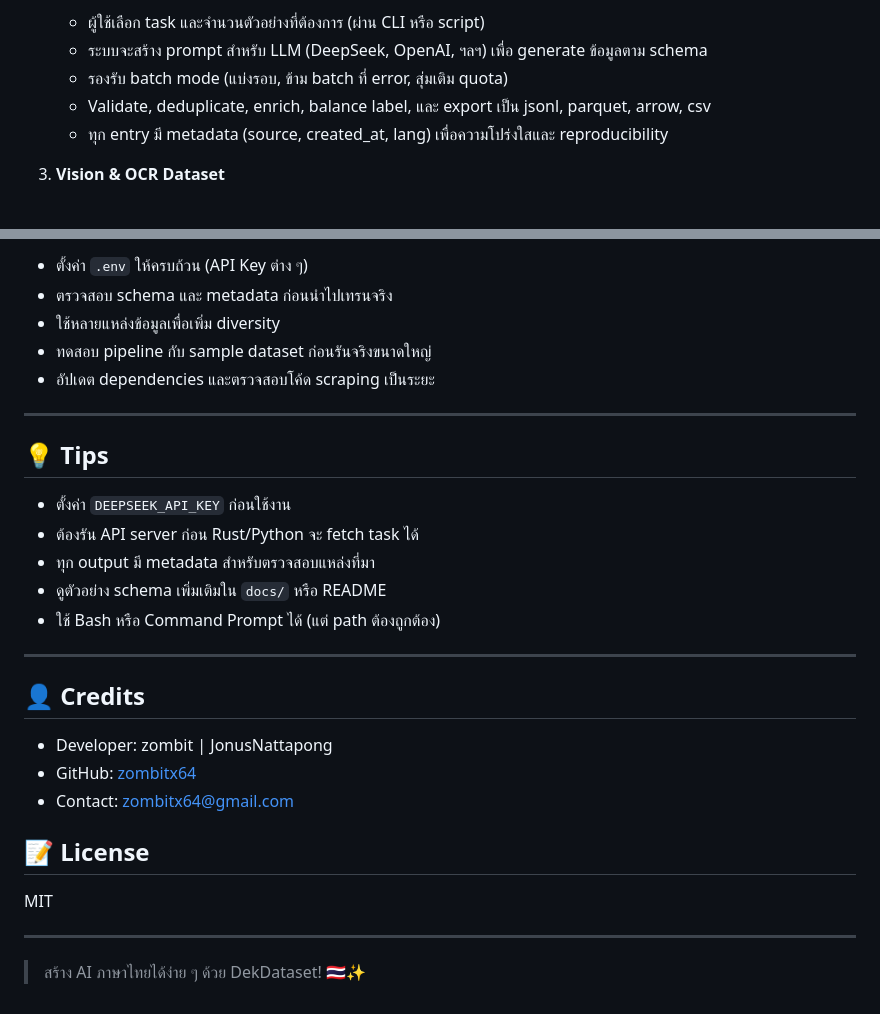
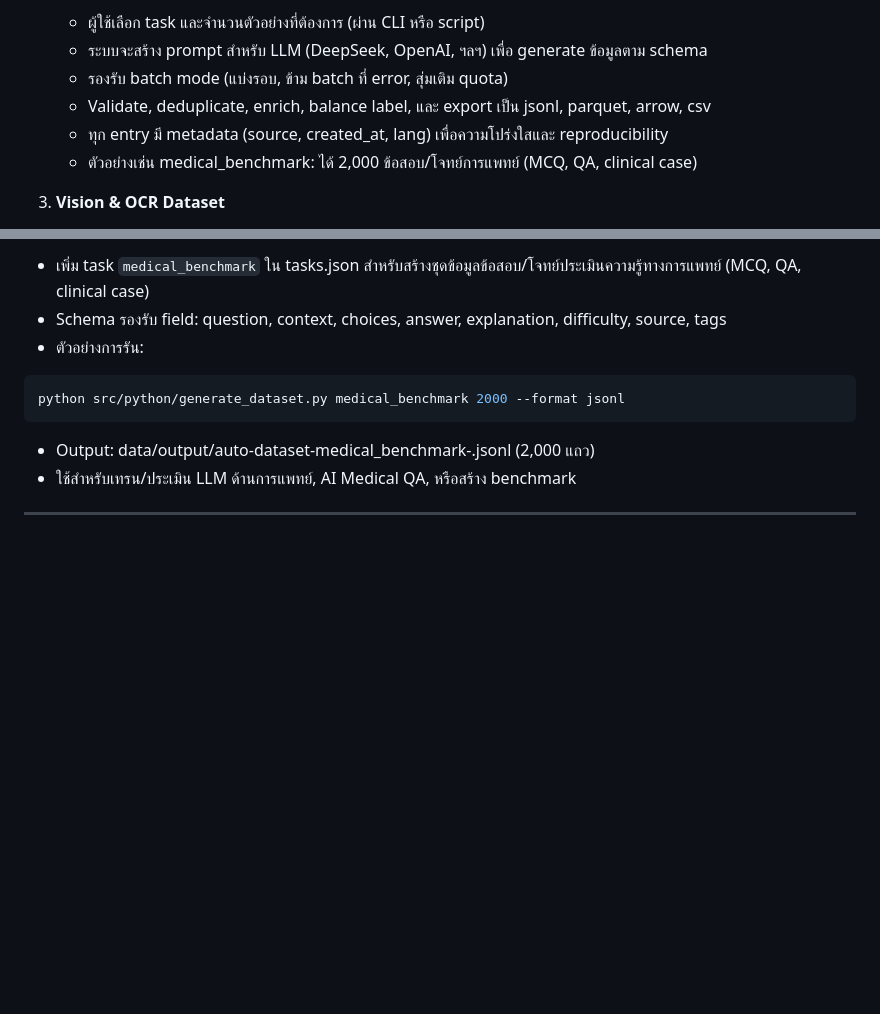
Before and after one commit to JonusNattapong/DekDataset, a Markdown page: README.md, 2 parts joined by grey strips. GitHub-like rendering; blank space fills up the shorter version.

````diff
--- a/README.md
+++ b/README.md
@@ -52,6 +52,7 @@ DekDataset คือระบบโอเพ่นซอร์สสำหรั
    - รองรับ batch mode (แบ่งรอบ, ข้าม batch ที่ error, สุ่มเติม quota)
    - Validate, deduplicate, enrich, balance label, และ export เป็น jsonl, parquet, arrow, csv
    - ทุก entry มี metadata (source, created_at, lang) เพื่อความโปร่งใสและ reproducibility
+   - ตัวอย่างเช่น medical_benchmark: ได้ 2,000 ข้อสอบ/โจทย์การแพทย์ (MCQ, QA, clinical case)
 
 3. **Vision & OCR Dataset**
    - รองรับการสร้าง dataset ภาพ (image classification, OCR, captioning) โดยดึง label/class อัตโนมัติจาก API/schema
@@ -272,32 +214,15 @@ photo/images/...
 
-- ตั้งค่า `.env` ให้ครบถ้วน (API Key ต่าง ๆ)
-- ตรวจสอบ schema และ metadata ก่อนนำไปเทรนจริง
-- ใช้หลายแหล่งข้อมูลเพื่อเพิ่ม diversity
-- ทดสอบ pipeline กับ sample dataset ก่อนรันจริงขนาดใหญ่
-- อัปเดต dependencies และตรวจสอบโค้ด scraping เป็นระยะ
+- เพิ่ม task `medical_benchmark` ใน tasks.json สำหรับสร้างชุดข้อมูลข้อสอบ/โจทย์ประเมินความรู้ทางการแพทย์ (MCQ, QA, clinical case)
+- Schema รองรับ field: question, context, choices, answer, explanation, difficulty, source, tags
+- ตัวอย่างการรัน:
+
+```bash
+python src/python/generate_dataset.py medical_benchmark 2000 --format jsonl
+```
+
+- Output: data/output/auto-dataset-medical_benchmark-<timestamp>.jsonl (2,000 แถว)
+- ใช้สำหรับเทรน/ประเมิน LLM ด้านการแพทย์, AI Medical QA, หรือสร้าง benchmark
 
 ---
 
-## 💡 Tips
-
-- ตั้งค่า `DEEPSEEK_API_KEY` ก่อนใช้งาน
-- ต้องรัน API server ก่อน Rust/Python จะ fetch task ได้
-- ทุก output มี metadata สำหรับตรวจสอบแหล่งที่มา
-- ดูตัวอย่าง schema เพิ่มเติมใน `docs/` หรือ README
-- ใช้ Bash หรือ Command Prompt ได้ (แต่ path ต้องถูกต้อง)
-
----
-
-## 👤 Credits
-
-- Developer: zombit | JonusNattapong
-- GitHub: [zombitx64](https://github.com/zombitx64)
-- Contact: [zombitx64@gmail.com](mailto:zombitx64@gmail.com)
-
-## 📝 License
-
-MIT
-
----
-
-> สร้าง AI ภาษาไทยได้ง่าย ๆ ด้วย DekDataset! 🇹🇭✨
+##
````
Also changed, not shown: other parts of README.md (+6 -65 lines).
